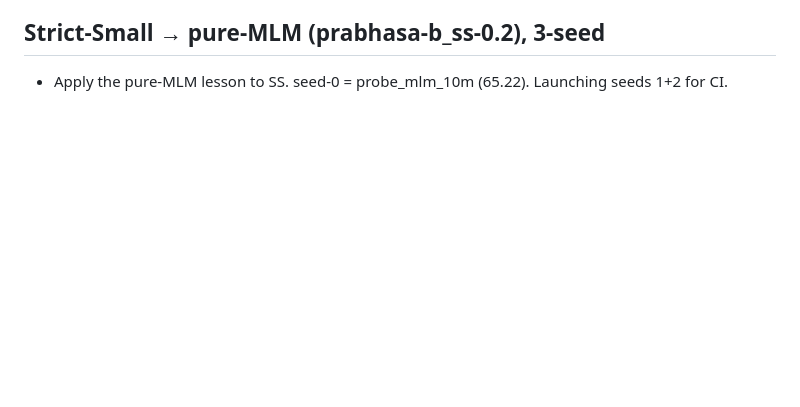
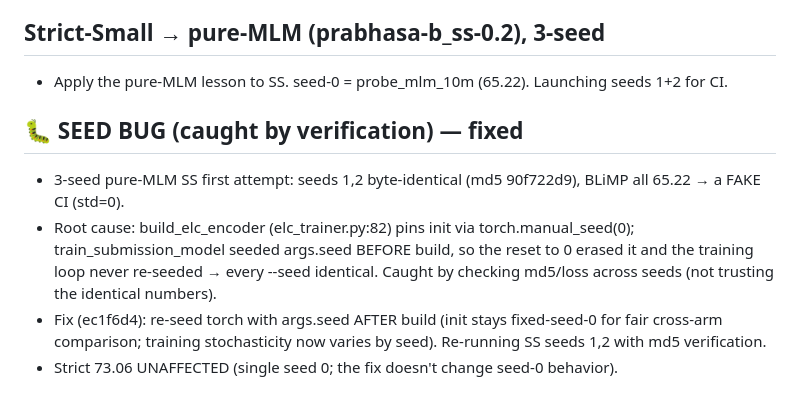
Before and after one commit to SharathSPhD/prabhasa-babylm, a Markdown page: docs/memory/ledger_prabhasa_b_ss_0.1.md, the part around the change. Drawn GitHub-style; blank space fills up the shorter version.

Commit message:
ledger: seed bug (fake CI) caught + fixed; re-running SS 3-seed

```diff
--- a/docs/memory/ledger_prabhasa_b_ss_0.1.md
+++ b/docs/memory/ledger_prabhasa_b_ss_0.1.md
@@ -288,3 +288,12 @@ Static audit of masking/labels, N-hot wiring, loss reduction, optimizer
 
 ## Strict-Small → pure-MLM (prabhasa-b_ss-0.2), 3-seed
 - Apply the pure-MLM lesson to SS. seed-0 = probe_mlm_10m (65.22). Launching seeds 1+2 for CI.
+
+## 🐛 SEED BUG (caught by verification) — fixed
+- 3-seed pure-MLM SS first attempt: seeds 1,2 byte-identical (md5 90f722d9), BLiMP all 65.22 → a FAKE CI (std=0).
+- Root cause: build_elc_encoder (elc_trainer.py:82) pins init via torch.manual_seed(0); train_submission_model
+  seeded args.seed BEFORE build, so the reset to 0 erased it and the training loop never re-seeded → every
+  --seed identical. Caught by checking md5/loss across seeds (not trusting the identical numbers).
+- Fix (ec1f6d4): re-seed torch with args.seed AFTER build (init stays fixed-seed-0 for fair cross-arm
+  comparison; training stochasticity now varies by seed). Re-running SS seeds 1,2 with md5 verification.
+- Strict 73.06 UNAFFECTED (single seed 0; the fix doesn't change seed-0 behavior).
```
